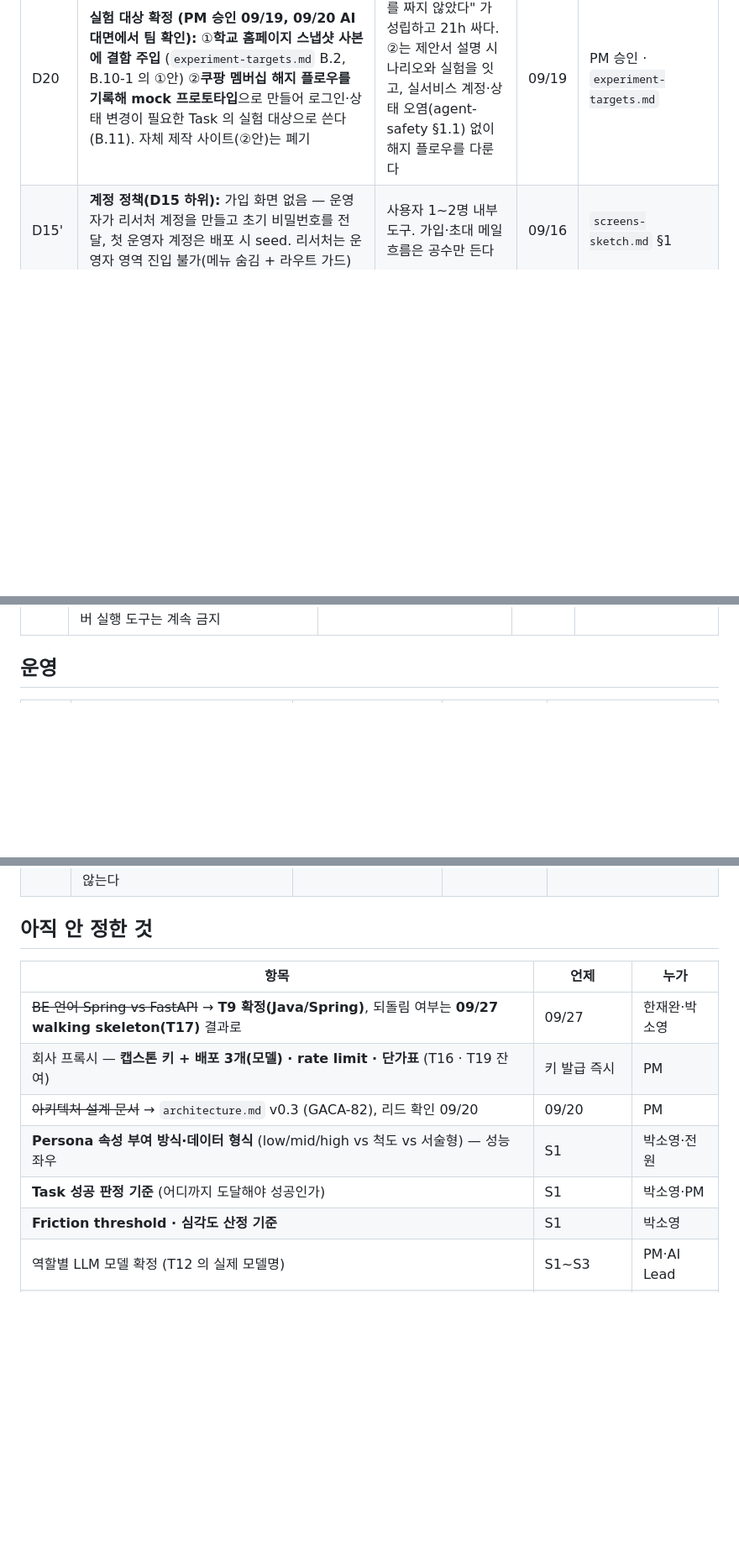
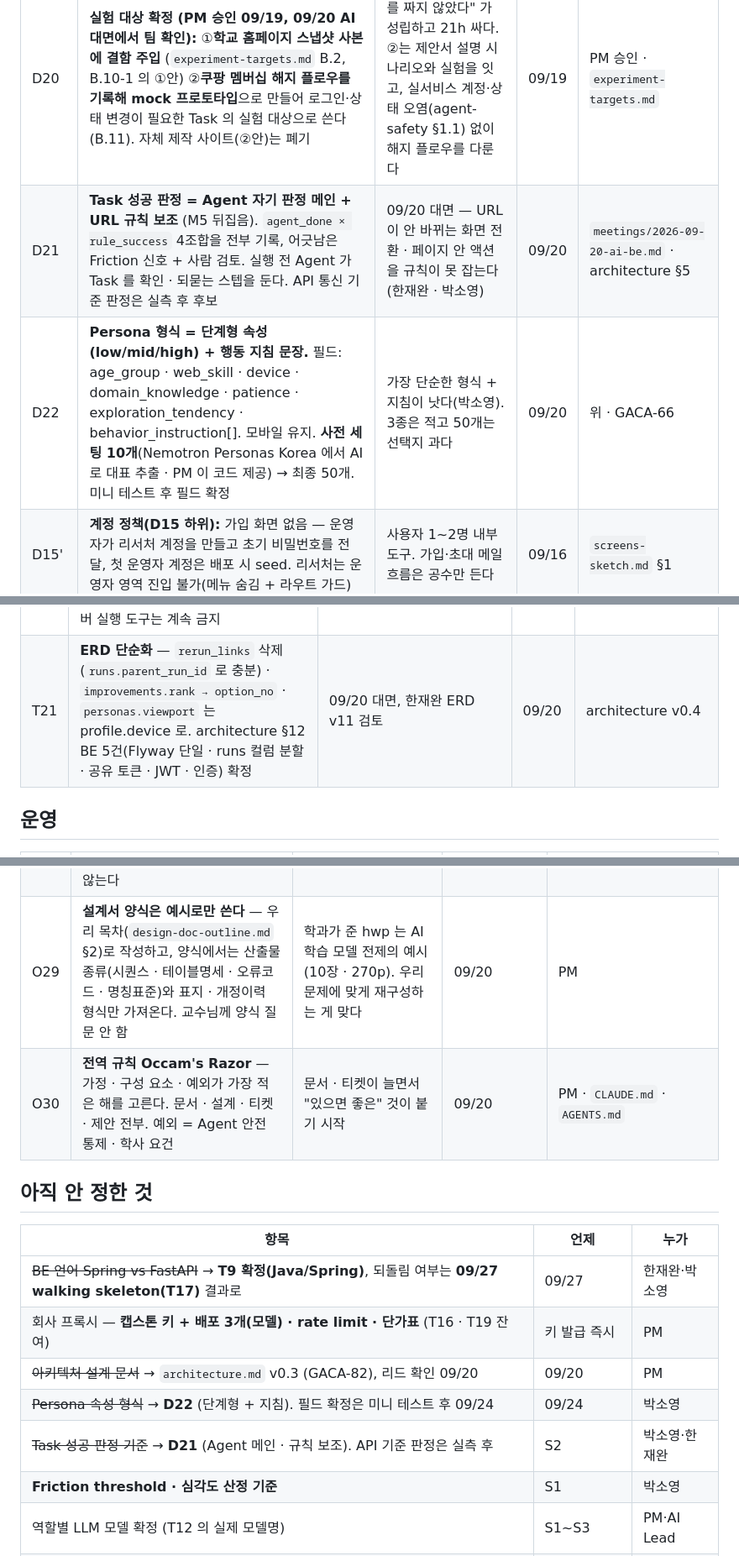
Before and after one commit to team-uxight/uxight, a Markdown page: docs/decisions.md, 3 parts joined by grey strips. Shown at 84% size. Drawn GitHub-style; blank space fills up the shorter version.

```diff
--- a/docs/decisions.md
+++ b/docs/decisions.md
@@ -31,6 +31,8 @@
 | D18 | **Agent 격리 원칙:** LLM 은 실행 능력이 없다 — 행동 스키마 5종(click·type·scroll·back·done) JSON 만 내고 Runner 가 검증 후 실행. 도메인 허용 목록 · 파괴적 행동 최종 클릭 차단 · 프롬프트 인젝션 방어(DOM 은 비신뢰 입력) · step/시간/비용 상한 · 컨테이너+egress 허용 목록 · kill switch · 감사 로그. 자격증명은 LLM 프롬프트에 넣지 않고 스크립트가 로그인 | 09/14 발표 Q2. "Watcher 가 관리" 의 실체를 8개 통제로 고정. 추가 공수 약 55h | 09/14 | `agent-safety.md` §2·§3 |
 | D19 | **계정 문제 우회 (D17 구체화):** ①로그인 없는 대상 — **우선 학교 홈페이지**로 성능 테스트 ②해지·탈퇴 등 **1회성 Task 는 제외** ③자체 테스트 사이트는 **"유리하게 판 짰다" 비판을 넘을 worst-case 설계가 전제** (미결). 실무 대상은 Figma 프로토타입 · 기업이 로그인을 걷어낸 테스트 페이지 | 09/14 위클리. 큰 서비스는 봇 차단 · 동시 로그인 제한(박소영). "불편한 웹이 별로 없다" 는 우려 공유 | 09/14 | `meetings/2026-09-14-weekly.md` §1 |
 | D20 | **실험 대상 확정 (PM 승인 09/19, 09/20 AI 대면에서 팀 확인):** ①**학교 홈페이지 스냅샷 사본에 결함 주입** (`experiment-targets.md` B.2, B.10-1 의 ①안) ②**쿠팡 멤버십 해지 플로우를 기록해 mock 프로토타입**으로 만들어 로그인·상태 변경이 필요한 Task 의 실험 대상으로 쓴다 (B.11). 자체 제작 사이트(②안)는 폐기 | ①은 "우리가 사이트를 짜지 않았다" 가 성립하고 21h 싸다. ②는 제안서 설명 시나리오와 실험을 잇고, 실서비스 계정·상태 오염(agent-safety §1.1) 없이 해지 플로우를 다룬다 | 09/19 | PM 승인 · `experiment-targets.md` |
+| D21 | **Task 성공 판정 = Agent 자기 판정 메인 + URL 규칙 보조** (M5 뒤집음). `agent_done × rule_success` 4조합을 전부 기록, 어긋남은 Friction 신호 + 사람 검토. 실행 전 Agent 가 Task 를 확인 · 되묻는 스텝을 둔다. API 통신 기준 판정은 실측 후 후보 | 09/20 대면 — URL 이 안 바뀌는 화면 전환 · 페이지 안 액션을 규칙이 못 잡는다 (한재완 · 박소영) | 09/20 | `meetings/2026-09-20-ai-be.md` · architecture §5 |
+| D22 | **Persona 형식 = 단계형 속성(low/mid/high) + 행동 지침 문장.** 필드: age_group · web_skill · device · domain_knowledge · patience · exploration_tendency · behavior_instruction[]. 모바일 유지. **사전 세팅 10개**(Nemotron Personas Korea 에서 AI 로 대표 추출 · PM 이 코드 제공) → 최종 50개. 미니 테스트 후 필드 확정 | 가장 단순한 형식 + 지침이 낫다(박소영). 3종은 적고 50개는 선택지 과다 | 09/20 | 위 · GACA-66 |
 | D15' | **계정 정책(D15 하위):** 가입 화면 없음 — 운영자가 리서처 계정을 만들고 초기 비밀번호를 전달, 첫 운영자 계정은 배포 시 seed. 리서처는 운영자 영역 진입 불가(메뉴 숨김 + 라우트 가드) | 사용자 1~2명 내부 도구. 가입·초대 메일 흐름은 공수만 든다 | 09/16 | `screens-sketch.md` §1 |
 | D15'' | **가입 경로 추가 (D15' 갱신):** 이메일 회원가입 + **Google 간편 로그인(OAuth)**. 가입 계정은 리서처로 시작, 운영자 승격은 운영자 화면에서. 운영자가 직접 계정을 만드는 경로도 유지. 이메일 인증 메일은 안 보낸다 | PM 결정 09/19 — 시연 · 실사용자 검증(D10) 때 계정을 일일이 만들어 줄 수 없다 | 09/19 | `screens-sketch.md` §1 · `architecture.md` §7 · §8 |
 
@@ -59,6 +61,7 @@
 | T18 | **관측 모드 기본 후보 = SoM(Set-of-Marks) 스크린샷 하이브리드** — 번호 박스를 씌운 뷰포트 스크린샷 + 짧은 요소 목록, 모델은 번호를 고른다. DOM-only 는 fallback, `observe()` 인터페이스로 둘 다 지원 | 탐침: vision step 2.6~3.7s · ~1.1K 토큰 — 정리된 DOM 보다 싸고 지연 같음. "사람은 화면을 본다" 갭을 관측 단계에서 줄이는 유일한 길. S3 A/B 에 관측 축 추가 | 09/14 | `tech-stack.md` §10, `scripts/probe-llm-vision.py` |
 | T19 | **프록시 사용 규칙:** ①역할별 모델 = 역할별 base URL(배포 단위 핀, env 로 분리) ②Persona step 호출은 non-streaming · 짧게, 생성 호출은 2분 이내로 쪼갬 ③관측은 코드성(원시 HTML · 셀렉터)을 줄여 보낸다 — SoM 기본(T18) · DOM 은 텍스트+역할 요약 · non-JSON 응답은 `blocked(proxy_html)` 처리 ④예산 집행은 프록시가 아니라 우리 Watcher(L2) | 프록시 운영 문서 확인(09/19): 배포 단위 모델 핀 · 긴 스트림 끊김 · 코드성 프롬프트 차단 · 실시간 캡 부재 | 09/19 | `tech-stack.md` §6 · `llm-cost.md` §9.1 · `docs/refs/mlapi/` |
 | T20 | **LLM 제공자 이식성:** `LLMClient` 한 인터페이스 뒤에 제공자(회사 프록시 기본 / OpenRouter / OpenAI)를 env 로 교체. 행동 JSON 출력 채널은 `response_format`(기본) 또는 **우리 코드가 받기만 하는 `emit_action` function tool 하나**(대안) — 둘 다 같은 pydantic · 같은 가드. 제공사 서버 실행 도구는 계속 금지 | 프록시가 개발 중 막힐 때(코드성 프롬프트 차단 · 배포 미확보 · vision 부재) pivot 을 "작업" 이 아니라 "결정" 으로 만들기 위해. 09/24 드라이런을 2제공자로 돌린다 | 09/19 | PM · `agent-safety.md` §2.4 |
+| T21 | **ERD 단순화** — `rerun_links` 삭제(`runs.parent_run_id` 로 충분) · `improvements.rank → option_no` · `personas.viewport` 는 profile.device 로. architecture §12 BE 5건(Flyway 단일 · runs 컬럼 분할 · 공유 토큰 · JWT · 인증) 확정 | 09/20 대면, 한재완 ERD v11 검토 | 09/20 | architecture v0.4 |
 
 ## 운영
 
@@ -92,6 +95,8 @@
 | O26 | **Jira 시작일 · 기한 · 완료 후 갱신을 의무로** — 구현진도표(교수님 강조)를 Jira 에서 뽑는다. 설계서 양식은 낡았고 분량은 교수님 확인 후 | 문서는 기록 기반으로 AI 로 생성 | 09/14 | §3 |
 | O27 | **설계서 내용 freeze soft due 09/28 → 09/30(수)** (GACA-27). hard 10/05 · hwp 형식 10/02(GACA-28) 는 그대로 | 09/27(일) 에 walking skeleton · S1 마감 · Figma 산출물이 겹침. 주말을 파트 초안에 쓴다. 마진 = freeze→hard 5일 | 09/19 | PM 승인 · `design-doc-outline.md` §1 |
 | O28 | **Jira 티켓 작성 규칙:** 대상 독자 = 프로젝트 경험이 적은 팀원. PM 만 아는 표기(D/T/O 번호 · 덱 n번 · 회의 날짜)는 쓰지 않고 `docs/glossary.md` 의 공용 용어로. 형식 = 왜 1줄 · 할 일 ≤3 · 완료 기준 · 참고 링크, 그 이상 쓰지 않는다 | 티켓이 많아지면 PM 혼자 쓰고 배정할 수 없다 — 리드가 같은 형식으로 하위 티켓을 만들 수 있어야 한다 | 09/19 | `jira.md` 티켓 작성 규칙 |
+| O29 | **설계서 양식은 예시로만 쓴다** — 우리 목차(`design-doc-outline.md` §2)로 작성하고, 양식에서는 산출물 종류(시퀀스 · 테이블명세 · 오류코드 · 명칭표준)와 표지 · 개정이력 형식만 가져온다. 교수님께 양식 질문 안 함 | 학과가 준 hwp 는 AI 학습 모델 전제의 예시(10장 · 270p). 우리 문제에 맞게 재구성하는 게 맞다 | 09/20 | PM |
+| O30 | **전역 규칙 Occam's Razor** — 가정 · 구성 요소 · 예외가 가장 적은 해를 고른다. 문서 · 설계 · 티켓 · 제안 전부. 예외 = Agent 안전 통제 · 학사 요건 | 문서 · 티켓이 늘면서 "있으면 좋은" 것이 붙기 시작 | 09/20 | PM · `CLAUDE.md` · `AGENTS.md` |
 
 ## 아직 안 정한 것
 
@@ -100,8 +105,8 @@
 | ~~BE 언어 Spring vs FastAPI~~ → **T9 확정(Java/Spring)**, 되돌림 여부는 **09/27 walking skeleton(T17)** 결과로 | 09/27 | 한재완·박소영 |
 | 회사 프록시 — **캡스톤 키 + 배포 3개(모델) · rate limit · 단가표** (T16 · T19 잔여) | 키 발급 즉시 | PM |
 | ~~아키텍처 설계 문서~~ → `architecture.md` v0.3 (GACA-82), 리드 확인 09/20 | 09/20 | PM |
-| **Persona 속성 부여 방식·데이터 형식** (low/mid/high vs 척도 vs 서술형) — 성능 좌우 | S1 | 박소영·전원 |
-| **Task 성공 판정 기준** (어디까지 도달해야 성공인가) | S1 | 박소영·PM |
+| ~~Persona 속성 형식~~ → **D22** (단계형 + 지침). 필드 확정은 미니 테스트 후 09/24 | 09/24 | 박소영 |
+| ~~Task 성공 판정 기준~~ → **D21** (Agent 메인 · 규칙 보조). API 기준 판정은 실측 후 | S2 | 박소영·한재완 |
 | **Friction threshold · 심각도 산정 기준** | S1 | 박소영 |
 | 역할별 LLM 모델 확정 (T12 의 실제 모델명) | S1~S3 | PM·AI Lead |
 | LLM 비용 팀 내부 상한 | S1 | PM·AI Lead |
```
Also changed, not shown: docs/agent-safety.md (+1 -1 lines), docs/architecture.md (+15 -15 lines).
